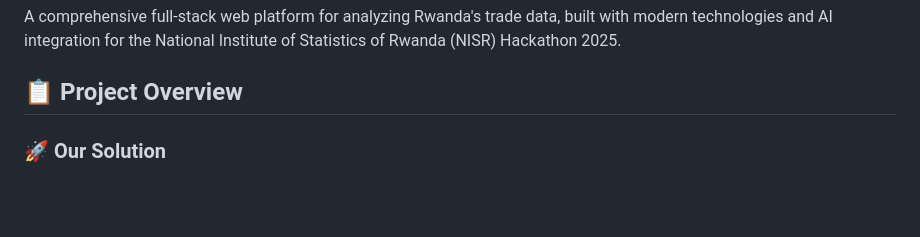
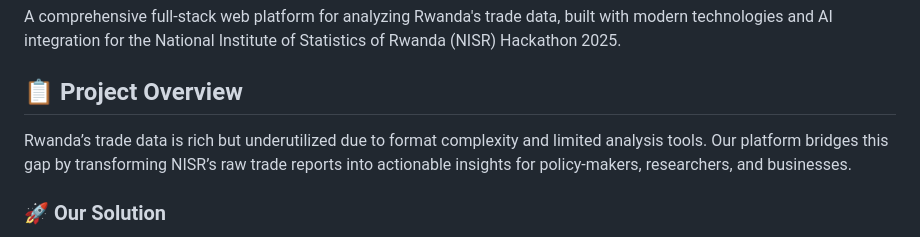
Before and after one commit to Lambert-01/rwanda-export-analysis-, a Markdown page: README.md, the part around the change. Rendered like a GitHub page; blank space fills up the shorter version.

```diff
--- a/README.md
+++ b/README.md
@@ -6,6 +6,7 @@ A comprehensive full-stack web platform for analyzing Rwanda's trade data, built
 
 ## 📋 Project Overview
 
+Rwanda’s trade data is rich but underutilized due to format complexity and limited analysis tools. Our platform bridges this gap by transforming NISR’s raw trade reports into actionable insights for policy-makers, researchers, and businesses.
 
 ### 🚀 Our Solution
 A production-ready trade analysis platform that transforms **NISR's official Rwanda trade dataset** into actionable insights through:
```
